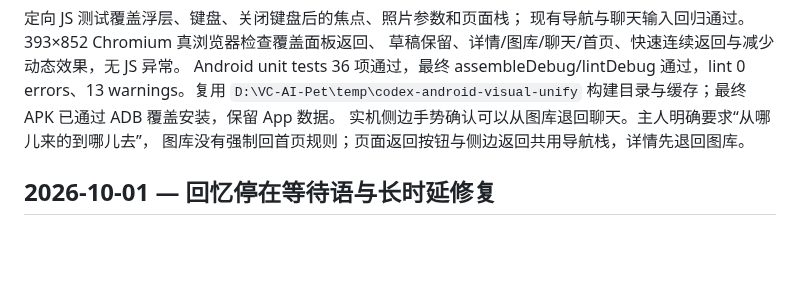
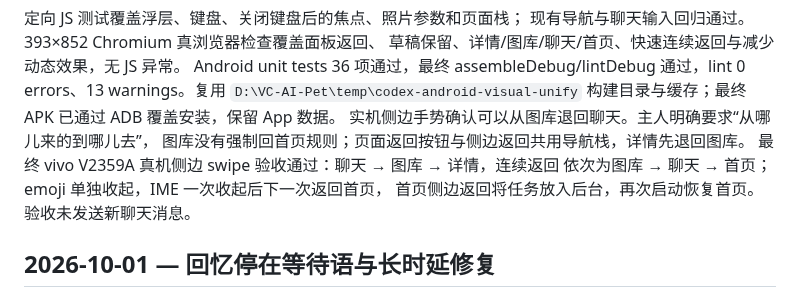
Before and after one commit to Vitamin-C-lv/vc-ai-pet, a Markdown page: PROJECT_STATE.md, the part around the change. Rendered like a GitHub page; blank space fills up the shorter version.

Commit message:
docs: record Android gesture Back acceptance

```diff
--- a/PROJECT_STATE.md
+++ b/PROJECT_STATE.md
@@ -24,6 +24,9 @@ Android unit tests 36 项通过，最终 assembleDebug/lintDebug 通过，lint
 构建目录与缓存；最终 APK 已通过 ADB 覆盖安装，保留 App 数据。
 实机侧边手势确认可以从图库退回聊天。主人明确要求“从哪儿来的到哪儿去”，
 图库没有强制回首页规则；页面返回按钮与侧边返回共用导航栈，详情先退回图库。
+最终 vivo V2359A 真机侧边 swipe 验收通过：聊天 → 图库 → 详情，连续返回
+依次为图库 → 聊天 → 首页；emoji 单独收起，IME 一次收起后下一次返回首页，
+首页侧边返回将任务放入后台，再次启动恢复首页。验收未发送新聊天消息。
 
 ## 2026-10-01 — 回忆停在等待语与长时延修复
 
```
